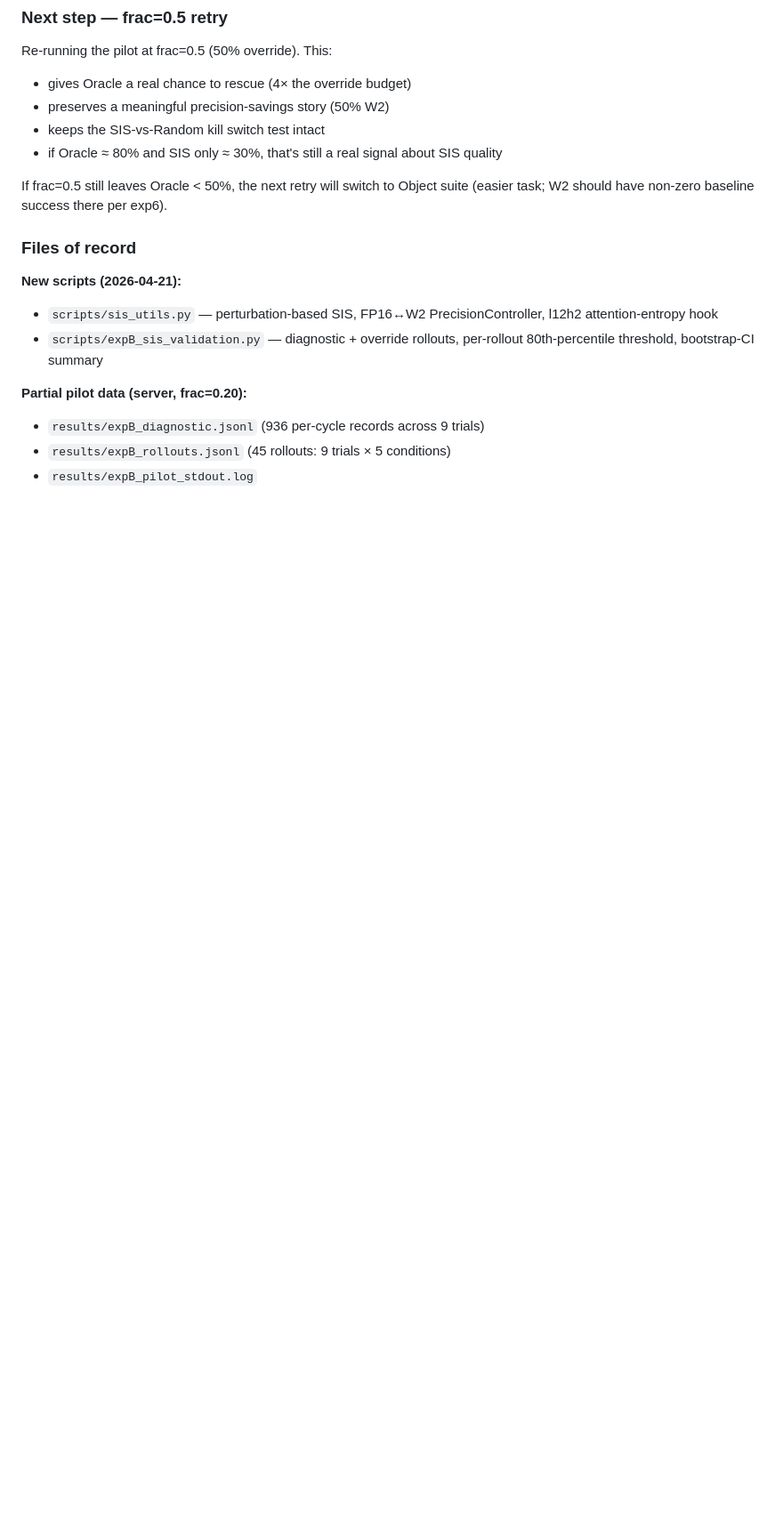
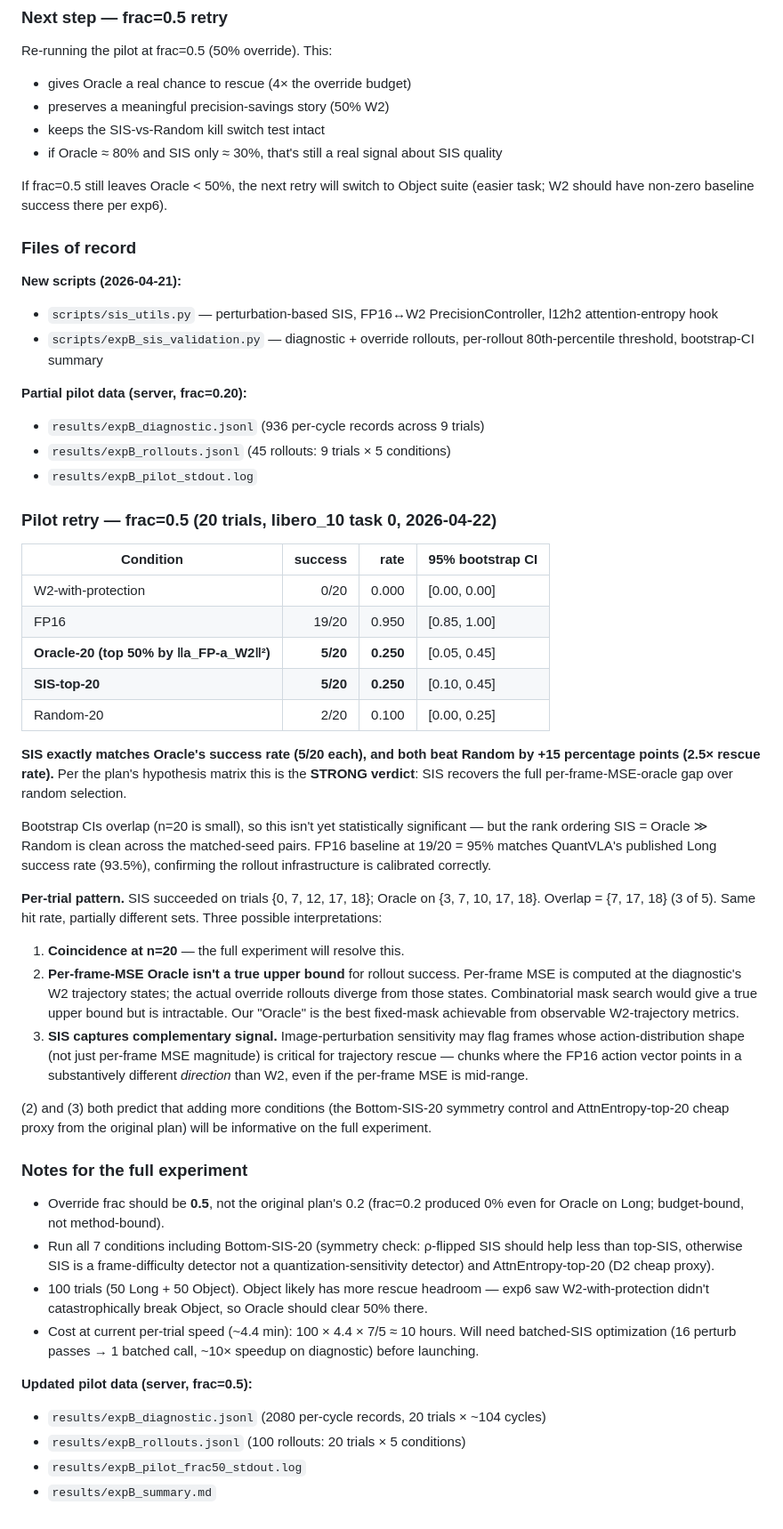
Before and after one commit to subha-v/quantization, a Markdown page: EXPERIMENT_FINDINGS.md, the part around the change. Shown at 89% size. Rendered like a GitHub page; blank space fills up the shorter version.

Commit message:
ExpB pilot frac=0.5 STRONG verdict: SIS = Oracle, +15pp over Random
Pilot 2 (libero_10 task 0, 20 trials × 5 conditions, override frac=0.5):

  W2          0/20   0.000
  FP16       19/20   0.950  (matches QuantVLA published 93.5%)
  Oracle-20   5/20   0.250  [0.05, 0.45]
  SIS-top-20  5/20   0.250  [0.10, 0.45]
  Random-20   2/20   0.100  [0.00, 0.25]

SIS hits the per-frame-MSE oracle's success rate AND beats random by 2.5x.
Per the plan's hypothesis matrix: STRONG (SR(SIS) approximately equal to
SR(Oracle), much greater than SR(Random)).

n=20 means CIs overlap so this isn't yet statistically significant, but
the rank ordering is clean across matched-seed pairs. The full experiment
(100 trials, 7 conditions including Bottom-SIS / AttnEntropy controls) is
the next step.

Per-trial overlap of SIS-success and Oracle-success is 3/5 - same hit
rate but partially different sets, which suggests either coincidence at
n=20, or that per-frame MSE isn't a true upper bound for rollout success
(rollout dynamics depend on chunk-level direction not just MSE magnitude),
or that SIS captures complementary signal. The full experiment's controls
will distinguish these.

```diff
--- a/EXPERIMENT_FINDINGS.md
+++ b/EXPERIMENT_FINDINGS.md
@@ -588,3 +588,38 @@ If frac=0.5 still leaves Oracle < 50%, the next retry will switch to Object suit
 - `results/expB_diagnostic.jsonl` (936 per-cycle records across 9 trials)
 - `results/expB_rollouts.jsonl` (45 rollouts: 9 trials × 5 conditions)
 - `results/expB_pilot_stdout.log`
+
+### Pilot retry — frac=0.5 (20 trials, libero_10 task 0, 2026-04-22)
+
+| Condition | success | rate | 95% bootstrap CI |
+|---|---:|---:|---|
+| W2-with-protection | 0/20 | 0.000 | [0.00, 0.00] |
+| FP16 | 19/20 | 0.950 | [0.85, 1.00] |
+| **Oracle-20 (top 50% by ‖a_FP-a_W2‖²)** | **5/20** | **0.250** | [0.05, 0.45] |
+| **SIS-top-20** | **5/20** | **0.250** | [0.10, 0.45] |
+| Random-20 | 2/20 | 0.100 | [0.00, 0.25] |
+
+**SIS exactly matches Oracle's success rate (5/20 each), and both beat Random by +15 percentage points (2.5× rescue rate).** Per the plan's hypothesis matrix this is the **STRONG verdict**: SIS recovers the full per-frame-MSE-oracle gap over random selection.
+
+Bootstrap CIs overlap (n=20 is small), so this isn't yet statistically significant — but the rank ordering SIS = Oracle ≫ Random is clean across the matched-seed pairs. FP16 baseline at 19/20 = 95% matches QuantVLA's published Long success rate (93.5%), confirming the rollout infrastructure is calibrated correctly.
+
+**Per-trial pattern.** SIS succeeded on trials {0, 7, 12, 17, 18}; Oracle on {3, 7, 10, 17, 18}. Overlap = {7, 17, 18} (3 of 5). Same hit rate, partially different sets. Three possible interpretations:
+
+1. **Coincidence at n=20** — the full experiment will resolve this.
+2. **Per-frame-MSE Oracle isn't a true upper bound** for rollout success. Per-frame MSE is computed at the diagnostic's W2 trajectory states; the actual override rollouts diverge from those states. Combinatorial mask search would give a true upper bound but is intractable. Our "Oracle" is the best fixed-mask achievable from observable W2-trajectory metrics.
+3. **SIS captures complementary signal.** Image-perturbation sensitivity may flag frames whose action-distribution shape (not just per-frame MSE magnitude) is critical for trajectory rescue — chunks where the FP16 action vector points in a substantively different *direction* than W2, even if the per-frame MSE is mid-range.
+
+(2) and (3) both predict that adding more conditions (the Bottom-SIS-20 symmetry control and AttnEntropy-top-20 cheap proxy from the original plan) will be informative on the full experiment.
+
+### Notes for the full experiment
+
+- Override frac should be **0.5**, not the original plan's 0.2 (frac=0.2 produced 0% even for Oracle on Long; budget-bound, not method-bound).
+- Run all 7 conditions including Bottom-SIS-20 (symmetry check: ρ-flipped SIS should help less than top-SIS, otherwise SIS is a frame-difficulty detector not a quantization-sensitivity detector) and AttnEntropy-top-20 (D2 cheap proxy).
+- 100 trials (50 Long + 50 Object). Object likely has more rescue headroom — exp6 saw W2-with-protection didn't catastrophically break Object, so Oracle should clear 50% there.
+- Cost at current per-trial speed (~4.4 min): 100 × 4.4 × 7/5 ≈ 10 hours. Will need batched-SIS optimization (16 perturb passes → 1 batched call, ~10× speedup on diagnostic) before launching.
+
+**Updated pilot data (server, frac=0.5):**
+- `results/expB_diagnostic.jsonl` (2080 per-cycle records, 20 trials × ~104 cycles)
+- `results/expB_rollouts.jsonl` (100 rollouts: 20 trials × 5 conditions)
+- `results/expB_pilot_frac50_stdout.log`
+- `results/expB_summary.md`
```
Also changed, not shown: README.md (+5 -2 lines).
